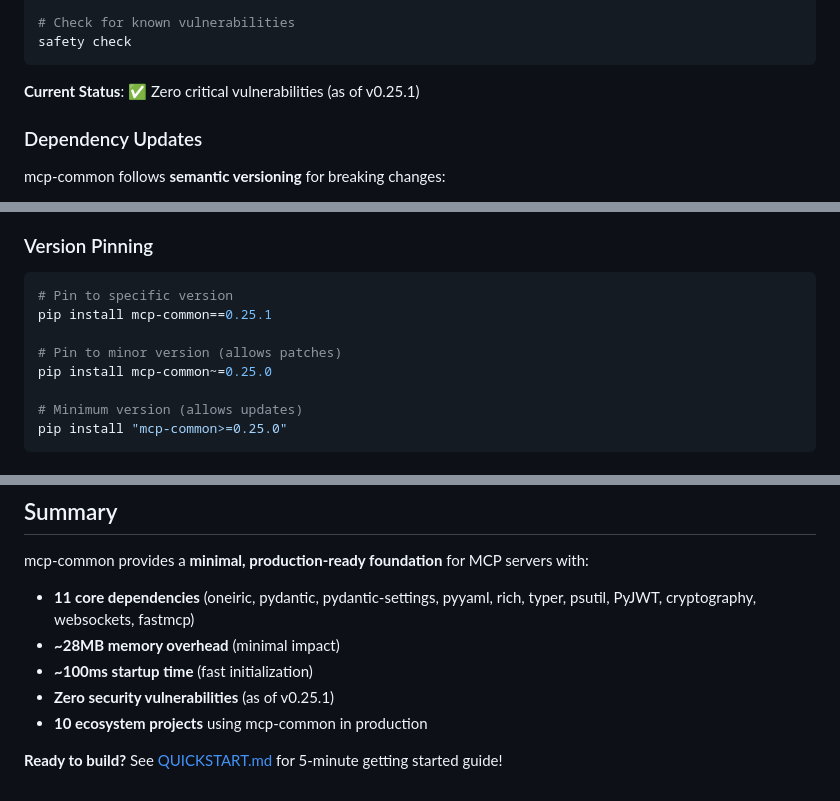
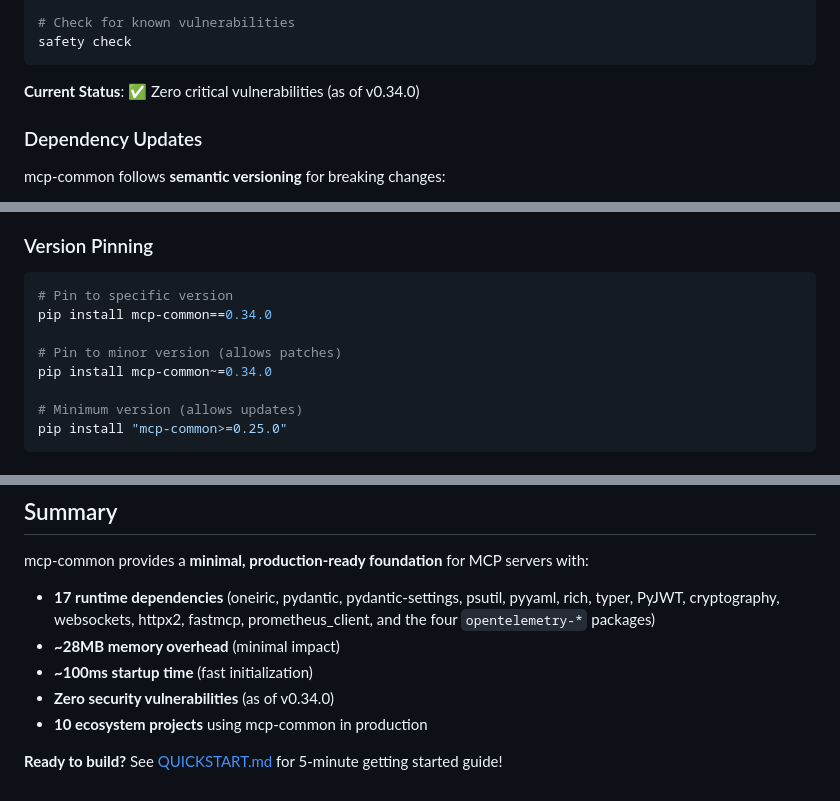
Before and after one commit to lesleslie/mcp-common, a Markdown page: docs/reference/service-dependencies.md, 3 parts joined by grey strips. GitHub-like rendering.

````diff
--- a/docs/reference/service-dependencies.md
+++ b/docs/reference/service-dependencies.md
@@ -330,7 +362,7 @@ bandit -r mcp_common/
 safety check
 ```
 
-**Current Status**: ✅ Zero critical vulnerabilities (as of v0.25.1)
+**Current Status**: ✅ Zero critical vulnerabilities (as of v0.34.0)
 
 ### Dependency Updates
 
@@ -401,10 +433,10 @@ poetry add mcp-common>=0.25.0
 
 ```bash
 # Pin to specific version
-pip install mcp-common==0.25.1
+pip install mcp-common==0.34.0
 
 # Pin to minor version (allows patches)
-pip install mcp-common~=0.25.0
+pip install mcp-common~=0.34.0
 
 # Minimum version (allows updates)
 pip install "mcp-common>=0.25.0"
@@ -471,10 +503,10 @@ When contributing to mcp-common:
 
 mcp-common provides a **minimal, production-ready foundation** for MCP servers with:
 
-- **11 core dependencies** (oneiric, pydantic, pydantic-settings, pyyaml, rich, typer, psutil, PyJWT, cryptography, websockets, fastmcp)
+- **17 runtime dependencies** (oneiric, pydantic, pydantic-settings, psutil, pyyaml, rich, typer, PyJWT, cryptography, websockets, httpx2, fastmcp, prometheus_client, and the four `opentelemetry-*` packages)
 - **~28MB memory overhead** (minimal impact)
 - **~100ms startup time** (fast initialization)
-- **Zero security vulnerabilities** (as of v0.25.1)
+- **Zero security vulnerabilities** (as of v0.34.0)
 - **10 ecosystem projects** using mcp-common in production
 
 **Ready to build?** See [QUICKSTART.md](../../QUICKSTART.md) for 5-minute getting started guide!
````
Also changed, not shown: other parts of docs/reference/service-dependencies.md (+79 -47 lines), CLAUDE.md (+32 -19 lines).
